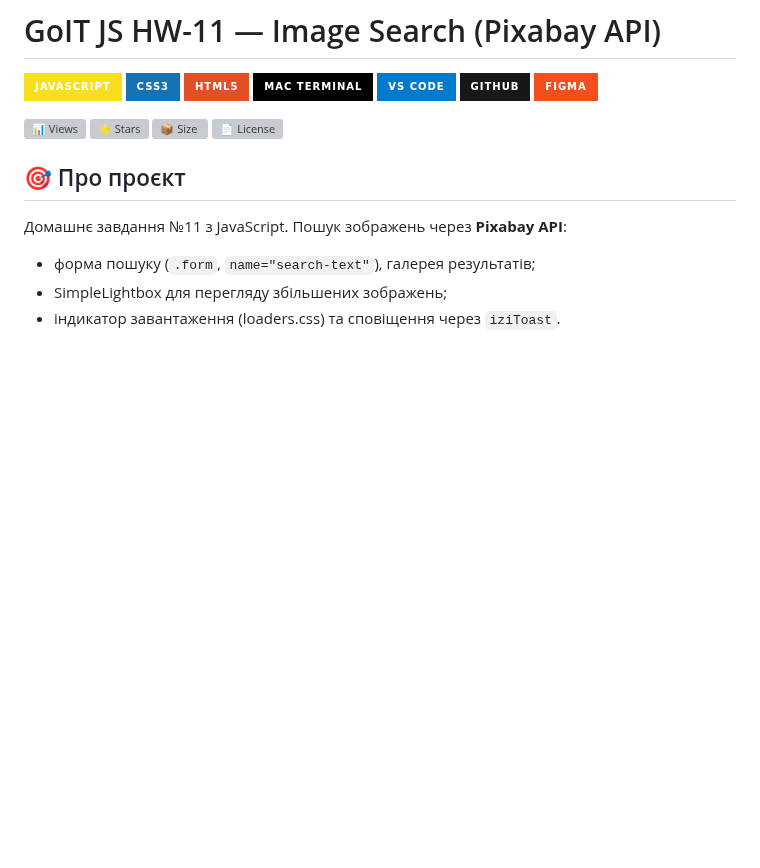
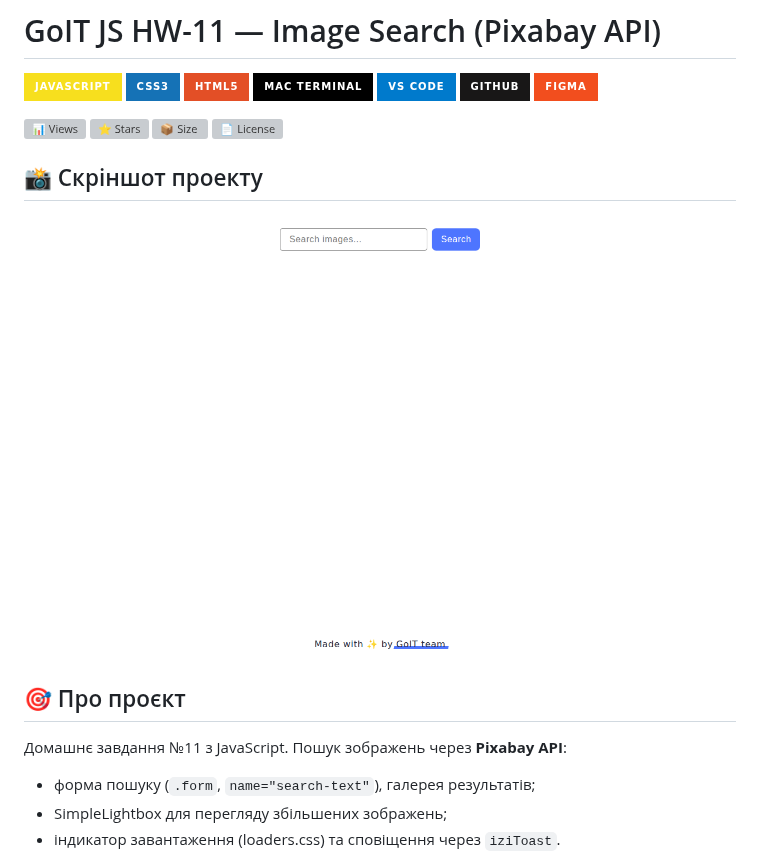
Before and after one commit to VuToV-Mykola/goit-js-hw-11, a Markdown page: README.md, the part around the change. Drawn GitHub-style; pictures changed too: assets/screenshot.png (added); badges without logos; blank space fills up the shorter version; grey boxes are pictures that could not be loaded.

Commit message:
📊 Auto-update: visitors, likes, and screenshot

```diff
--- a/README.md
+++ b/README.md
@@ -12,6 +12,9 @@
 [![⭐ Stars](https://img.shields.io/endpoint?url=https://raw.githubusercontent.com/VuToV-Mykola/goit-js-hw-11/main/assets/db/likes-badge.json)](https://github.com/VuToV-Mykola/goit-js-hw-11/actions/workflows/screenshot-and-visitor.yaml)
 [![📦 Size](https://img.shields.io/endpoint?url=https://raw.githubusercontent.com/VuToV-Mykola/goit-js-hw-11/main/assets/db/repo-size.json)](https://github.com/VuToV-Mykola/goit-js-hw-11)
 [![📄 License](https://img.shields.io/endpoint?url=https://raw.githubusercontent.com/VuToV-Mykola/goit-js-hw-11/main/assets/db/repo-license.json)](https://github.com/VuToV-Mykola/goit-js-hw-11/blob/main/LICENSE)
+
+## 📸 Скріншот проекту
+![Project Screenshot](./assets/screenshot.png)
 <!-- END:AUTOGEN -->
 
 ## 🎯 Про проєкт
```
Also changed, not shown: 1 other file.
